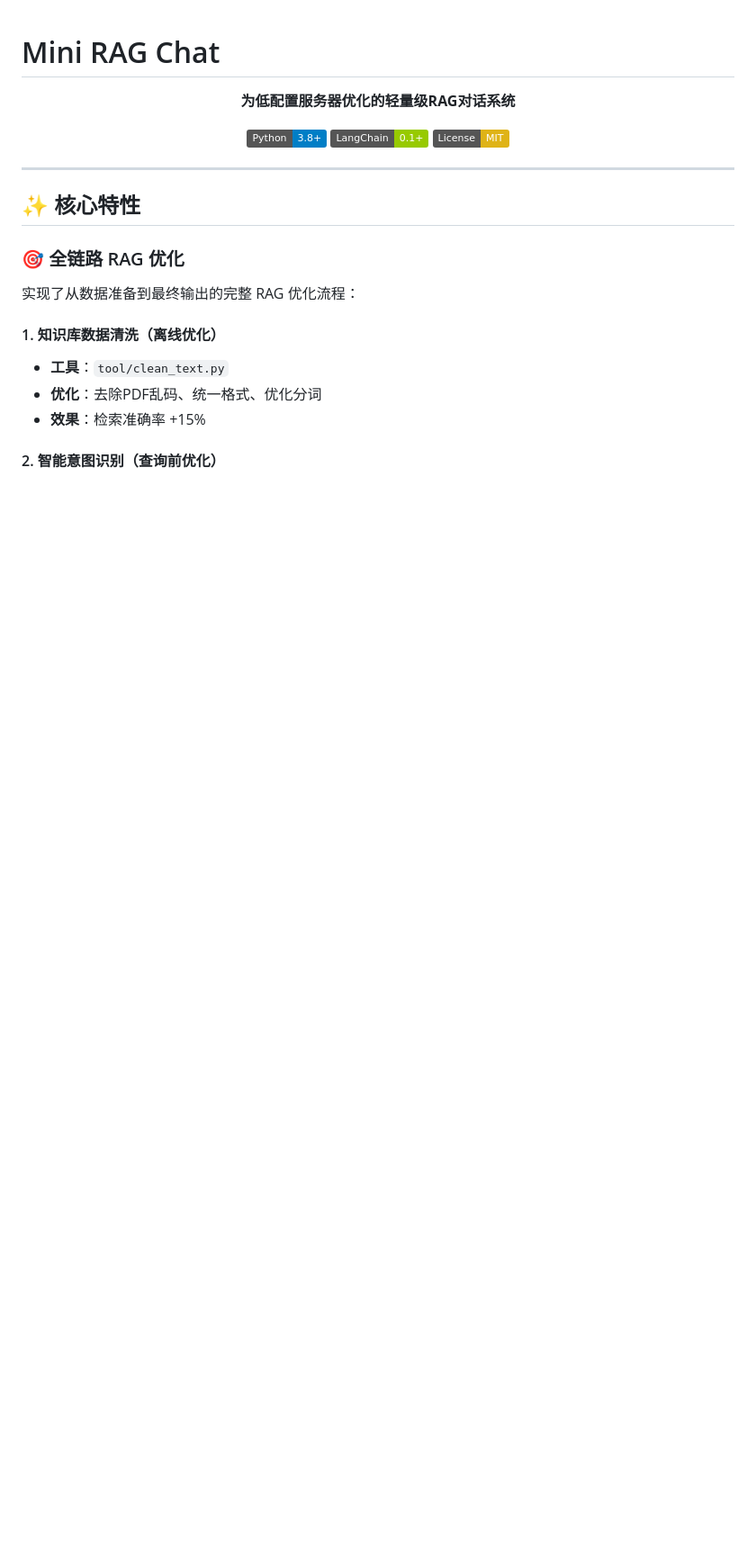
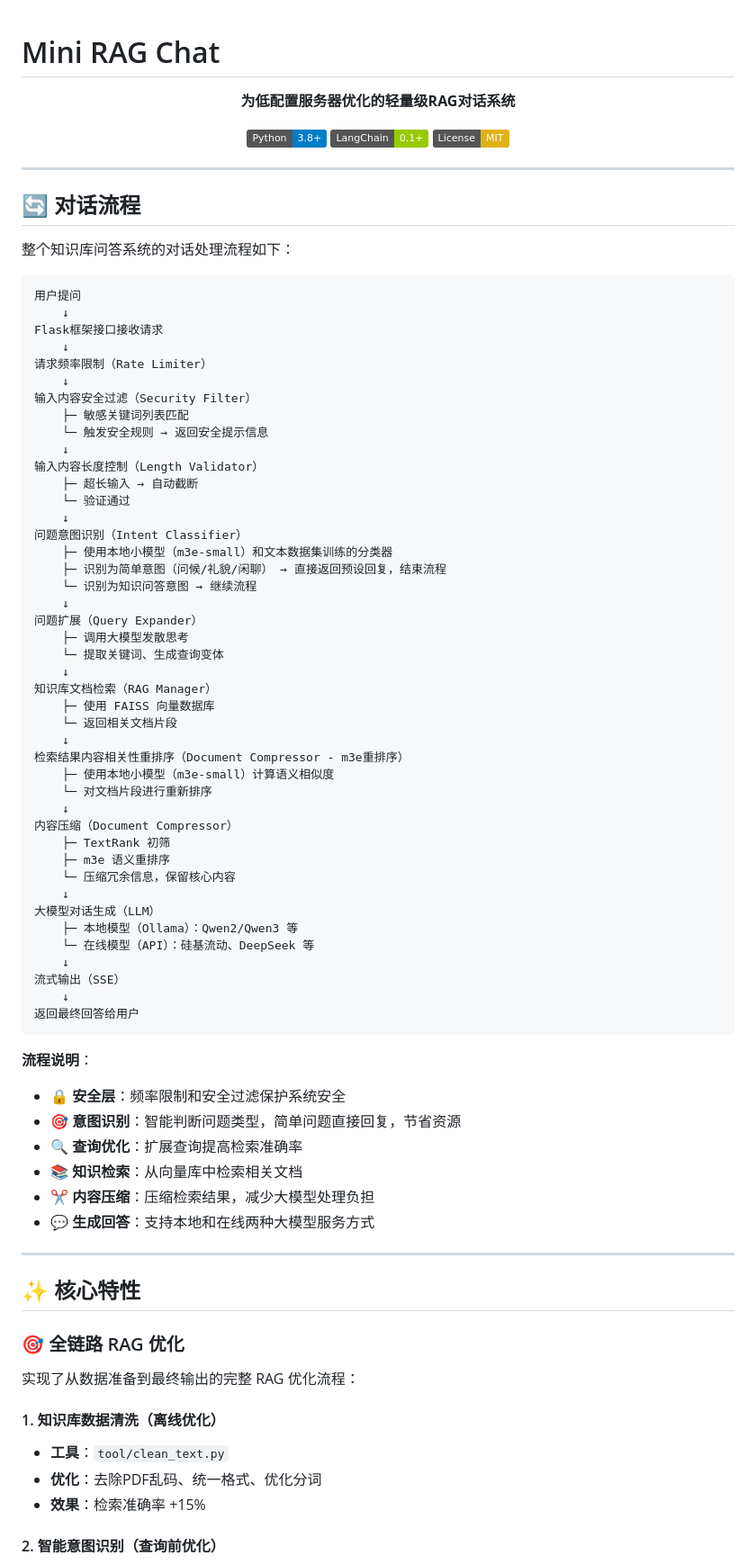
Before and after one commit to handsomestWei/mini-rag-chat, a Markdown page: README.md, the part around the change printed below. Shown: that part at 90% size. GitHub-like rendering; badges without logos; blank space fills up the shorter version.

````diff
--- a/README.md
+++ b/README.md
@@ -9,6 +9,66 @@
 [![License](https://img.shields.io/badge/License-MIT-yellow.svg)](LICENSE)
 
 </div>
+
+---
+
+## 🔄 对话流程
+
+整个知识库问答系统的对话处理流程如下：
+
+```
+用户提问
+    ↓
+Flask框架接口接收请求
+    ↓
+请求频率限制（Rate Limiter）
+    ↓
+输入内容安全过滤（Security Filter）
+    ├─ 敏感关键词列表匹配
+    └─ 触发安全规则 → 返回安全提示信息
+    ↓
+输入内容长度控制（Length Validator）
+    ├─ 超长输入 → 自动截断
+    └─ 验证通过
+    ↓
+问题意图识别（Intent Classifier）
+    ├─ 使用本地小模型（m3e-small）和文本数据集训练的分类器
+    ├─ 识别为简单意图（问候/礼貌/闲聊） → 直接返回预设回复，结束流程
+    └─ 识别为知识问答意图 → 继续流程
+    ↓
+问题扩展（Query Expander）
+    ├─ 调用大模型发散思考
+    └─ 提取关键词、生成查询变体
+    ↓
+知识库文档检索（RAG Manager）
+    ├─ 使用 FAISS 向量数据库
+    └─ 返回相关文档片段
+    ↓
+检索结果内容相关性重排序（Document Compressor - m3e重排序）
+    ├─ 使用本地小模型（m3e-small）计算语义相似度
+    └─ 对文档片段进行重新排序
+    ↓
+内容压缩（Document Compressor）
+    ├─ TextRank 初筛
+    ├─ m3e 语义重排序
+    └─ 压缩冗余信息，保留核心内容
+    ↓
+大模型对话生成（LLM）
+    ├─ 本地模型（Ollama）：Qwen2/Qwen3 等
+    └─ 在线模型（API）：硅基流动、DeepSeek 等
+    ↓
+流式输出（SSE）
+    ↓
+返回最终回答给用户
+```
+
+**流程说明**：
+- 🔒 **安全层**：频率限制和安全过滤保护系统安全
+- 🎯 **意图识别**：智能判断问题类型，简单问题直接回复，节省资源
+- 🔍 **查询优化**：扩展查询提高检索准确率
+- 📚 **知识检索**：从向量库中检索相关文档
+- ✂️ **内容压缩**：压缩检索结果，减少大模型处理负担
+- 💬 **生成回答**：支持本地和在线两种大模型服务方式
 
 ---
 
````
Also changed, not shown: other parts of README.md (+9 -3 lines), WIKI.md (+334 -240 lines), doc/RAG-安全过滤+意图识别分类+扩展查询.png (added), doc/RAG-文档检索后利用相关性重排来压缩减少上下文内容.png (added).
